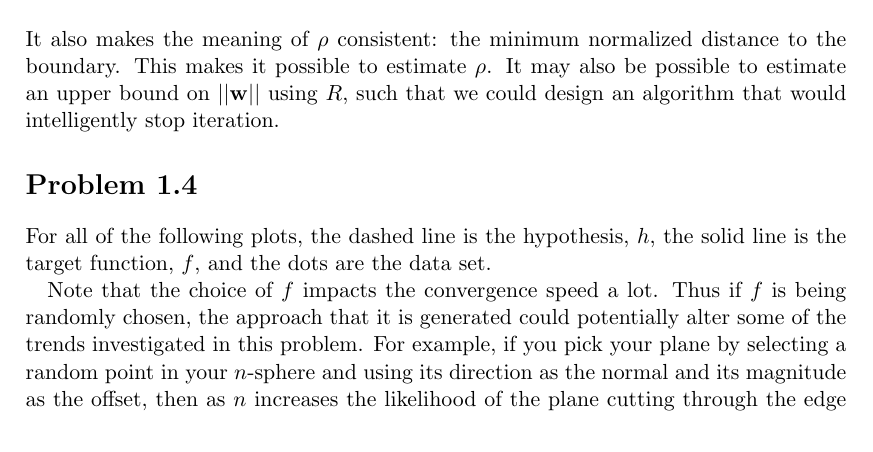
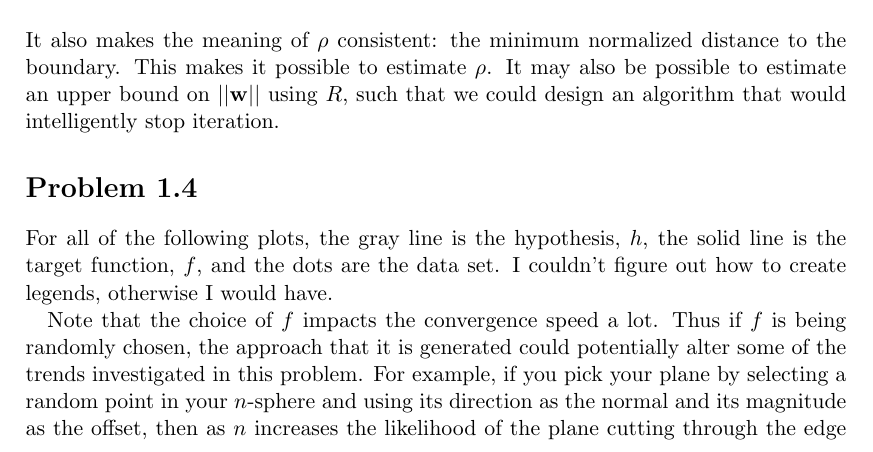
Before and after one commit to johndgiese/learning-from-data, a LaTeX document (chpt1_set1/chpt1.tex): part of page 3 of 10, cut so that both start at the same text. Compiled offline with pdfLaTeX.

Commit message:
Fix a few small bugs

```diff
--- a/chpt1_set1/chpt1.tex
+++ b/chpt1_set1/chpt1.tex
@@ -107,7 +107,7 @@ Note that the right hand side of the final inequality has two unknown quantities
 It also makes the meaning of $\rho$ consistent: the minimum normalized distance to the boundary.  This makes it possible to estimate $\rho$.  It may also be possible to estimate an upper bound on $||\vv{w}||$ using $R$, such that we could design an algorithm that would intelligently stop iteration.
 
 \section*{Problem 1.4}
-For all of the following plots, the dashed line is the hypothesis, $h$, the solid line is the target function, $f$, and the dots are the data set.
+For all of the following plots, the gray line is the hypothesis, $h$, the solid line is the target function, $f$, and the dots are the data set.  I couldn't figure out how to create legends, otherwise I would have.
 
 \begin{figure}
 	\centering
```
Also changed, not shown: 1 other file.
